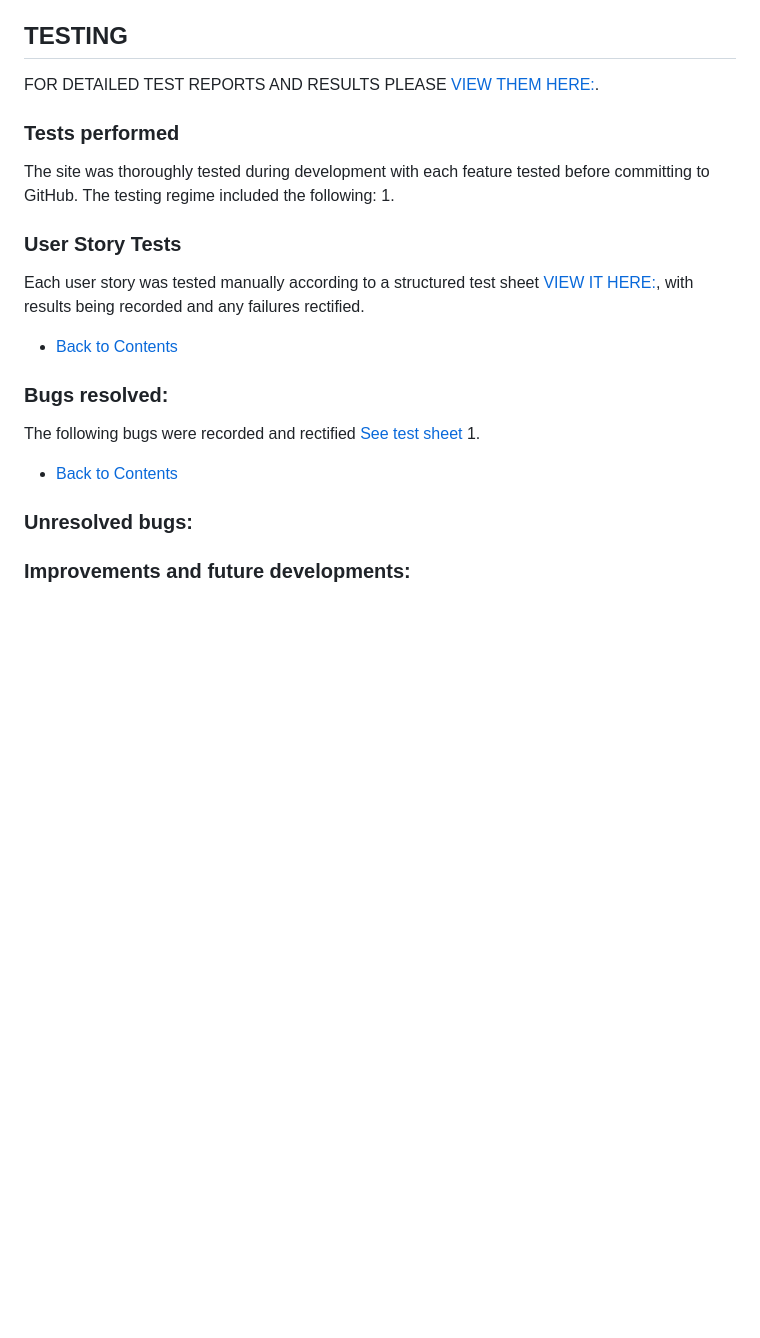
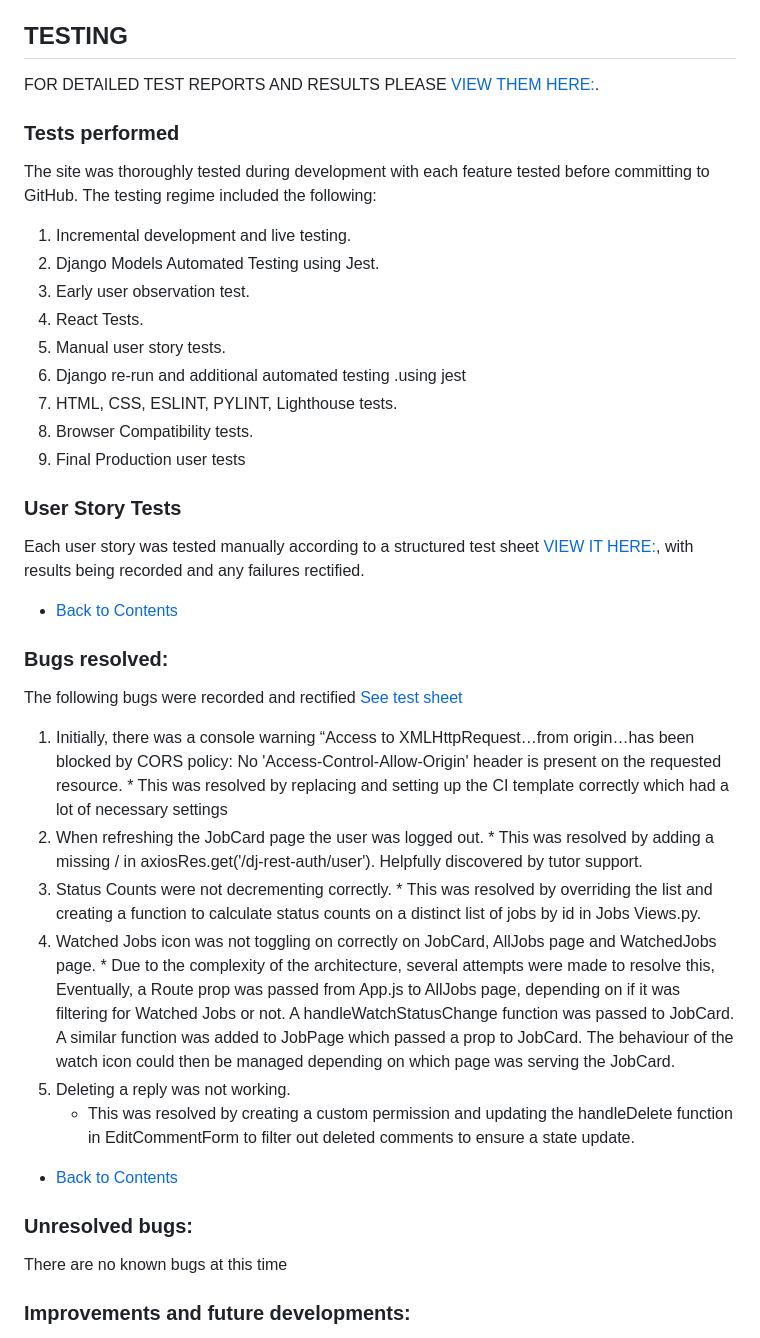
Before and after one commit to rstan-dev/GarageGuru-PP5, a Markdown page: README.md, the part around one of its changes. GitHub-like rendering; blank space fills up the shorter version.

Commit message:
docs: update readme Testing section

```diff
--- a/README.md
+++ b/README.md
@@ -465,6 +464,14 @@ FOR DETAILED TEST REPORTS AND RESULTS PLEASE [VIEW THEM HERE:]().
 
   ### Tests performed
   The site was thoroughly tested during development with each feature tested before committing to GitHub.  The testing regime included the following:
-  1.
+  1. Incremental development and live testing.
+  2. Django Models Automated Testing using Jest.
+  3. Early user observation test.
+  4. React Tests.
+  5. Manual user story tests.
+  6. Django re-run and additional automated testing .using jest
+  7. HTML, CSS, ESLINT, PYLINT, Lighthouse tests.
+  8. Browser Compatibility tests.
+  9. Final Production user tests
 
   ### User Story Tests
@@ -473,12 +480,23 @@ FOR DETAILED TEST REPORTS AND RESULTS PLEASE [VIEW THEM HERE:]().
   * [Back to Contents](#contents)
 
   ### Bugs resolved:
-  The following bugs were recorded and rectified [See test sheet]()
-  1.
+  The following bugs were recorded and rectified [See test sheet](https://docs.google.com/spreadsheets/d/1esaHTm738sbXP-JMxzEvQ63mgN3IazsXGUL8tRsX0ZI/edit#gid=165646488)
+  1. Initially, there was a console warning “Access to XMLHttpRequest…from origin…has been blocked by CORS policy: No 'Access-Control-Allow-Origin' header is present on the requested resource.
+    * This was resolved by replacing and setting up the CI template correctly which had a lot of necessary settings
+  2. When refreshing the JobCard page the user was logged out.
+    * This was resolved by adding a missing / in axiosRes.get('/dj-rest-auth/user').  Helpfully discovered by tutor support.
+  3. Status Counts were not decrementing correctly.
+    * This was resolved by overriding the list and creating a function to calculate status counts on a distinct list of jobs by id in Jobs Views.py.
+  4. Watched Jobs icon was not toggling on correctly on JobCard, AllJobs page and WatchedJobs page.
+    * Due to the complexity of the architecture, several attempts were made to resolve this,  Eventually, a Route prop was passed from App.js to AllJobs page, depending on if it was filtering for Watched Jobs or not.  A handleWatchStatusChange function was passed to JobCard.  A similar function was added to JobPage which passed a prop to JobCard.  The behaviour of the watch icon could then be managed depending on which page was serving the JobCard.
+  5. Deleting a reply was not working.
+     * This was resolved by creating a custom permission and updating the handleDelete function in EditCommentForm to filter out deleted comments to ensure a state update.
+
 
   * [Back to Contents](#contents)
 
   ### Unresolved bugs:
+  There are no known bugs at this time
 
 
   ### Improvements and future developments:
```
Also changed, not shown: other parts of README.md (+24 -5 lines), TESTING.md (added).
